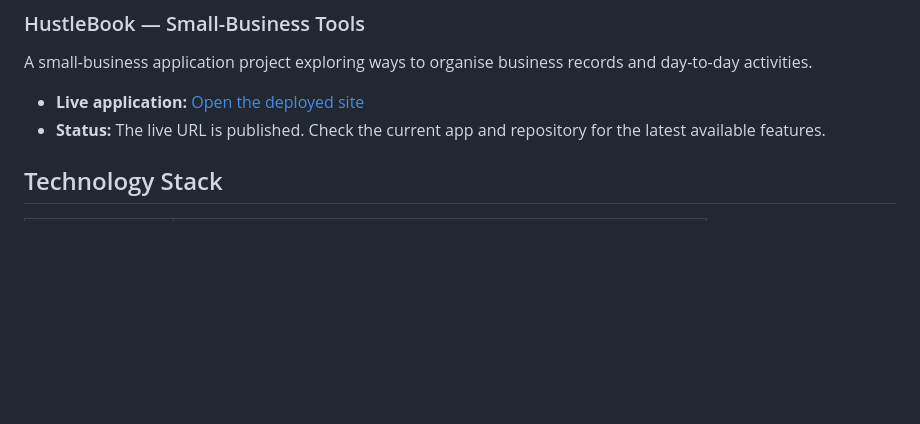
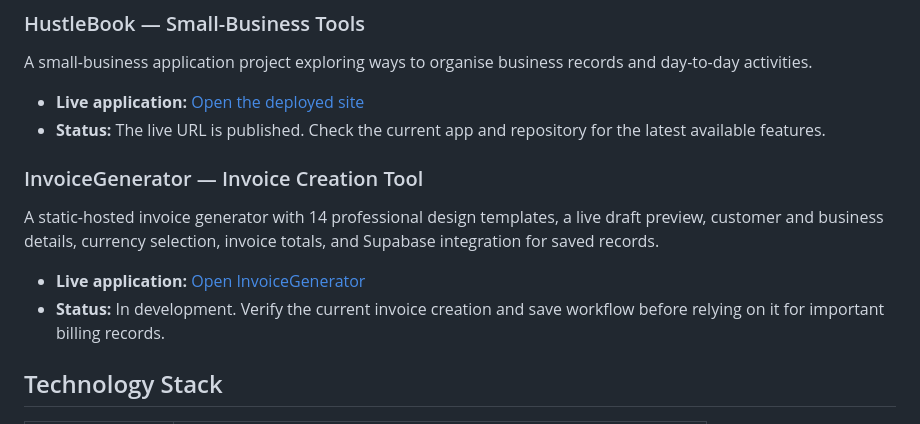
Before and after one commit to Josephine-Junior-dev/Josephine-Digital-Labs-Portfolio, a Markdown page: README.md, the part around the change. Rendered like a GitHub page; blank space fills up the shorter version.

Commit message:
Document InvoiceGenerator portfolio project

```diff
--- a/README.md
+++ b/README.md
@@ -21,6 +21,12 @@ A small-business application project exploring ways to organise business records
 
 - **Live application:** [Open the deployed site](https://josephine-junior-dev.github.io/HustleBook-Simple/)
 - **Status:** The live URL is published. Check the current app and repository for the latest available features.
+
+### InvoiceGenerator — Invoice Creation Tool
+A static-hosted invoice generator with 14 professional design templates, a live draft preview, customer and business details, currency selection, invoice totals, and Supabase integration for saved records.
+
+- **Live application:** [Open InvoiceGenerator](https://josephine-junior-dev.github.io/InvoDesk-Invoicing-Made-Simple/)
+- **Status:** In development. Verify the current invoice creation and save workflow before relying on it for important billing records.
 
 ## Technology Stack
 
```
